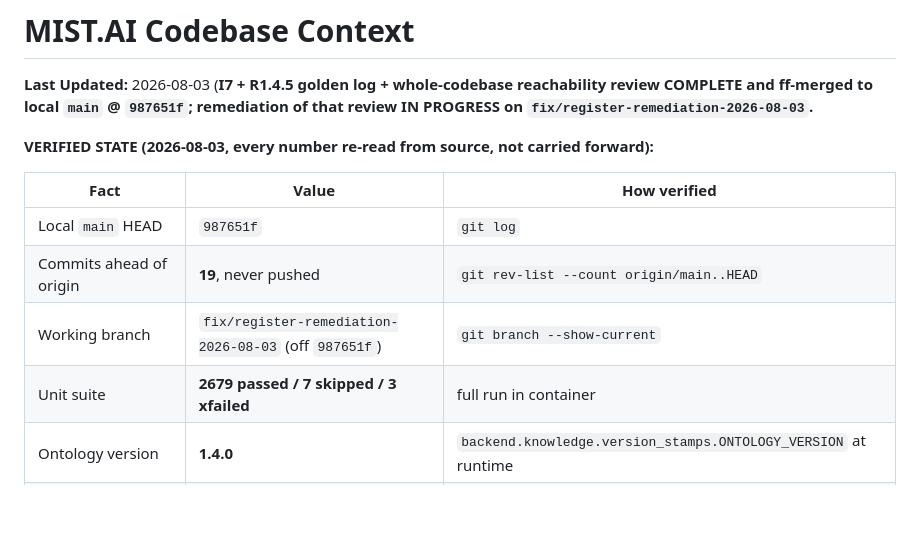
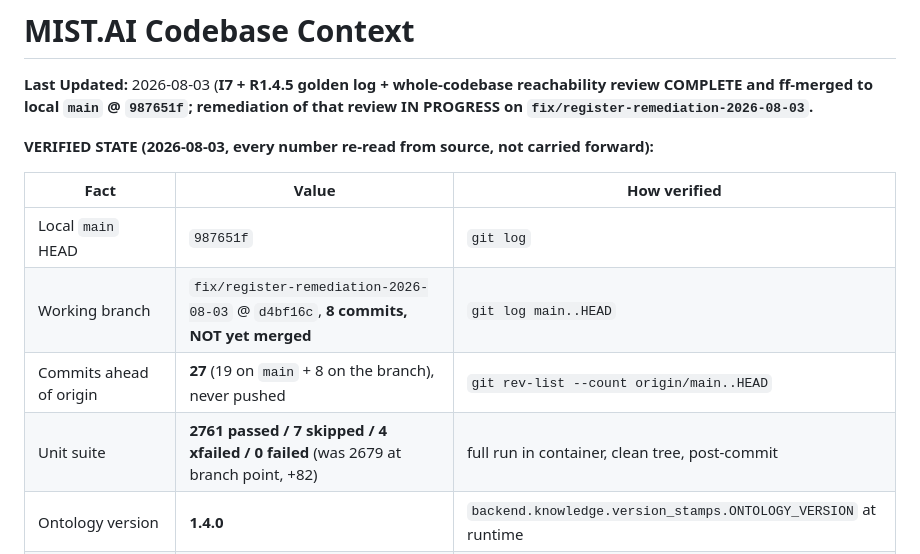
Before and after one commit to gadhiar/mist.ai, a Markdown page: CODEBASE.md, the part around one of its changes. Drawn GitHub-style; blank space fills up the shorter version.

```diff
--- a/CODEBASE.md
+++ b/CODEBASE.md
@@ -7,9 +7,9 @@
 | Fact | Value | How verified |
 |---|---|---|
 | Local `main` HEAD | `987651f` | `git log` |
-| Commits ahead of origin | **19**, never pushed | `git rev-list --count origin/main..HEAD` |
-| Working branch | `fix/register-remediation-2026-08-03` (off `987651f`) | `git branch --show-current` |
-| Unit suite | **2679 passed / 7 skipped / 3 xfailed** | full run in container |
+| Working branch | `fix/register-remediation-2026-08-03` @ `d4bf16c`, **8 commits, NOT yet merged** | `git log main..HEAD` |
+| Commits ahead of origin | **27** (19 on `main` + 8 on the branch), never pushed | `git rev-list --count origin/main..HEAD` |
+| Unit suite | **2761 passed / 7 skipped / 4 xfailed / 0 failed** (was 2679 at branch point, +82) | full run in container, clean tree, post-commit |
 | Ontology version | **1.4.0** | `backend.knowledge.version_stamps.ONTOLOGY_VERSION` at runtime |
 | Extraction version | **2026-06-14-r5** | same module, runtime |
 | Live graph | 32 nodes / 30 relationships | read-only Cypher |
```
Also changed, not shown: other parts of CODEBASE.md (+42 -0 lines).
